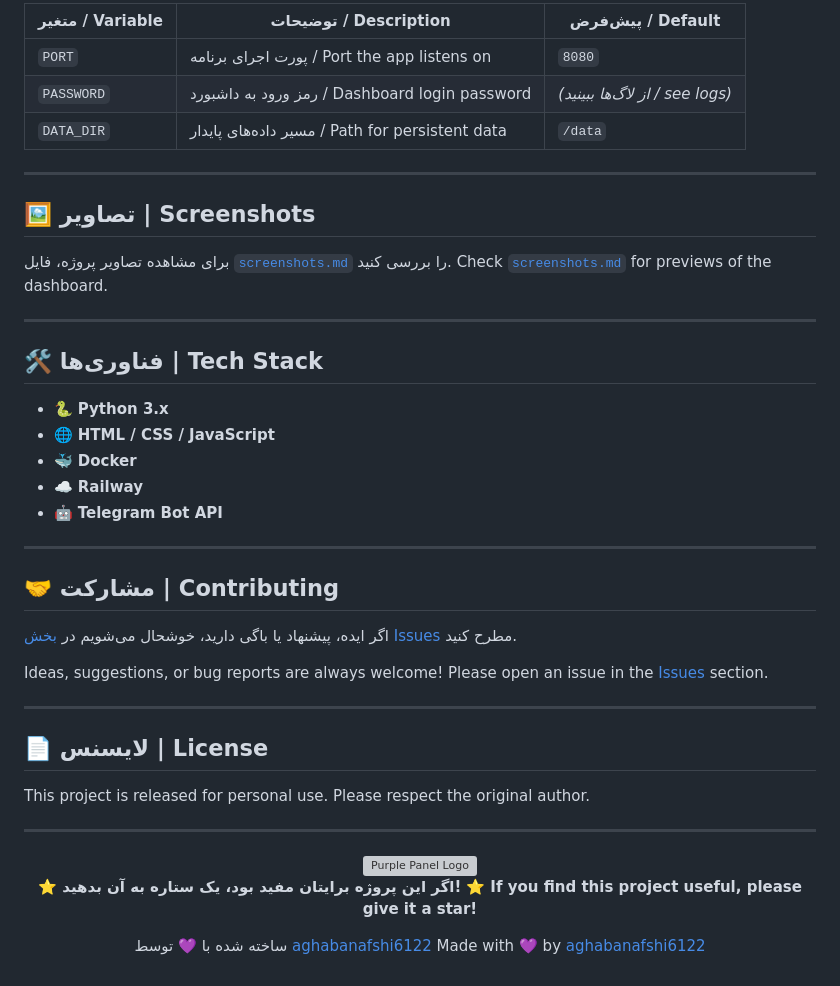
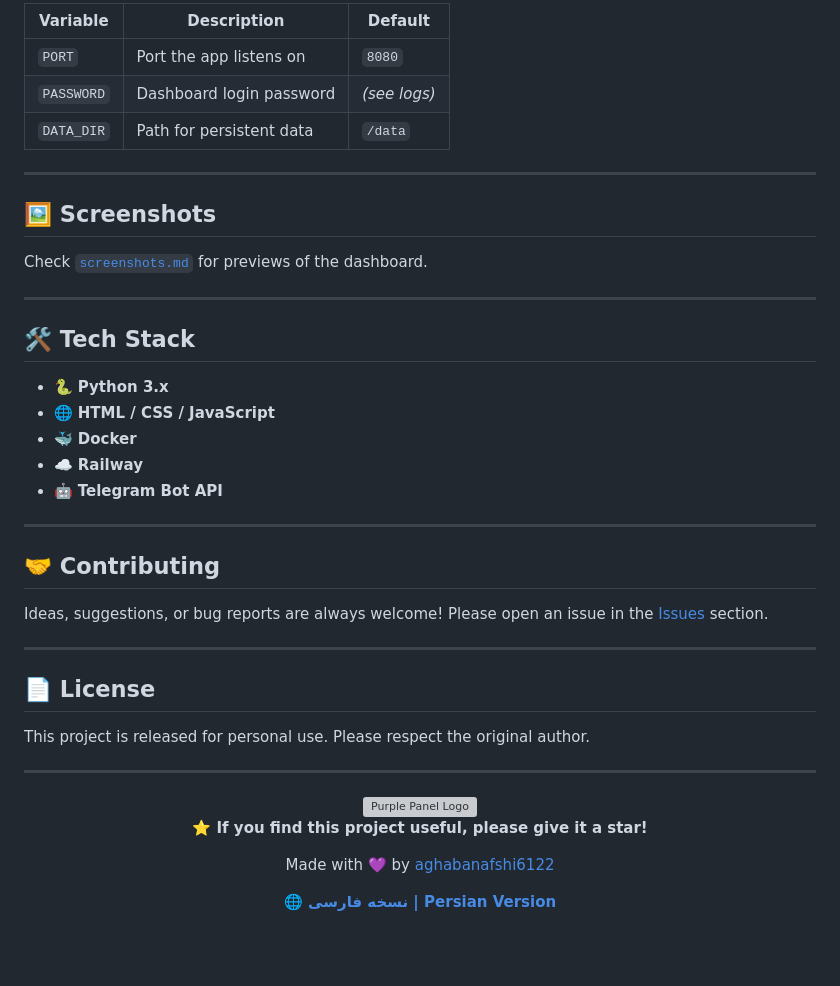
Before and after one commit to aghabanafshi6122/karbarg, a Markdown page: README.md, the part around one of its changes. GitHub-like rendering; blank space fills up the shorter version; grey boxes are pictures that could not be loaded.

```diff
--- a/README.md
+++ b/README.md
@@ -175,20 +135,19 @@ To keep your data safe across redeploys and updates:
 
-| متغیر / Variable | توضیحات / Description | پیش‌فرض / Default |
-|------------------|------------------------|--------------------|
-| `PORT` | پورت اجرای برنامه / Port the app listens on | `8080` |
-| `PASSWORD` | رمز ورود به داشبورد / Dashboard login password | *(از لاگ‌ها ببینید / see logs)* |
-| `DATA_DIR` | مسیر داده‌های پایدار / Path for persistent data | `/data` |
+| Variable | Description | Default |
+|----------|-------------|---------|
+| `PORT` | Port the app listens on | `8080` |
+| `PASSWORD` | Dashboard login password | *(see logs)* |
+| `DATA_DIR` | Path for persistent data | `/data` |
 
 ---
 
-## 🖼️ تصاویر | Screenshots
+## 🖼️ Screenshots
 
-برای مشاهده تصاویر پروژه، فایل [`screenshots.md`](./screenshots.md) را بررسی کنید.
 Check [`screenshots.md`](./screenshots.md) for previews of the dashboard.
 
 ---
 
-## 🛠️ فناوری‌ها | Tech Stack
+## 🛠️ Tech Stack
 
 - 🐍 **Python 3.x**
 - 🌐 **HTML / CSS / JavaScript**
@@ -198,16 +157,14 @@ Check [`screenshots.md`](./screenshots.md) for previews of the dashboard.
 
 ---
 
-## 🤝 مشارکت | Contributing
-
-اگر ایده، پیشنهاد یا باگی دارید، خوشحال می‌شویم در [بخش Issues](https://github.com/aghabanafshi6122/myprojectt/issues) مطرح کنید.
+## 🤝 Contributing
 
 Ideas, suggestions, or bug reports are always welcome!
 Please open an issue in the [Issues](https://github.com/aghabanafshi6122/myprojectt/issues) section.
 
 ---
 
-## 📄 لایسنس | License
+## 📄 License
 
 This project is released for personal use. Please respect the original author.
 
@@ -217,10 +174,10 @@ This project is released for personal use. Please respect the original author.
 
 <img src="https://raw.githubusercontent.com/aghabanafshi6122/karbarg/refs/heads/main/main-content/content.svg" alt="Purple Panel Logo" width="80"/>
 
-**⭐ اگر این پروژه برایتان مفید بود، یک ستاره به آن بدهید!**
 **⭐ If you find this project useful, please give it a star!**
 
-ساخته شده با 💜 توسط [aghabanafshi6122](https://github.com/aghabanafshi6122)
 Made with 💜 by [aghabanafshi6122](https://github.com/aghabanafshi6122)
 
+**🌐 [نسخه فارسی | Persian Version](./README-FA.md)**
+
 </div>
```
Also changed, not shown: other parts of README.md (+42 -82 lines).
